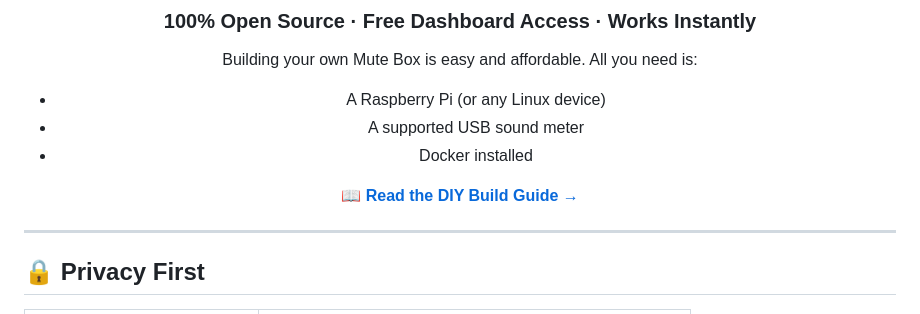
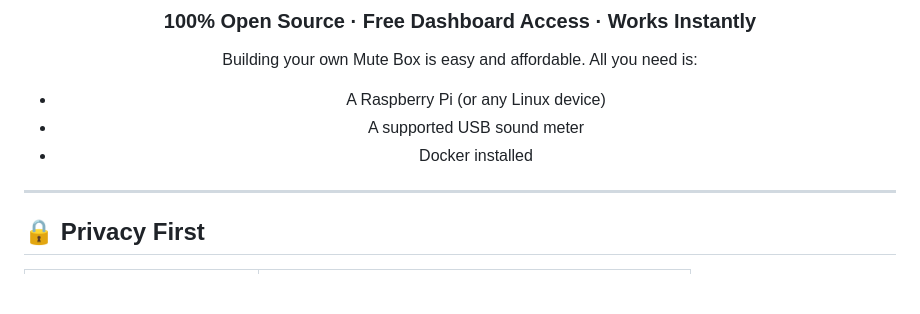
Before and after one commit to silkyclouds/mute, a Markdown page: README.md, the part around one of its changes. GitHub-like rendering; blank space fills up the shorter version.

```diff
--- a/README.md
+++ b/README.md
@@ -285,8 +285,6 @@ Building your own Mute Box is easy and affordable. All you need is:
 - A supported USB sound meter
 - Docker installed
 
-**[📖 Read the DIY Build Guide →](https://github.com/muteq/mute/wiki/DIY-Guide)**
-
 </div>
 
 ---
```
Also changed, not shown: other parts of README.md (+0 -1 lines).
